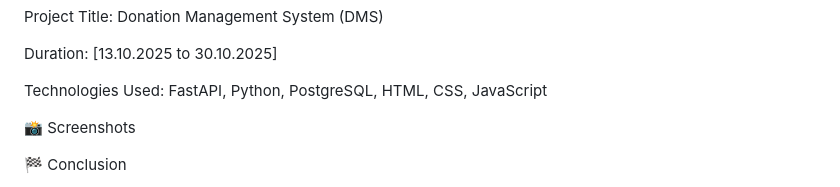
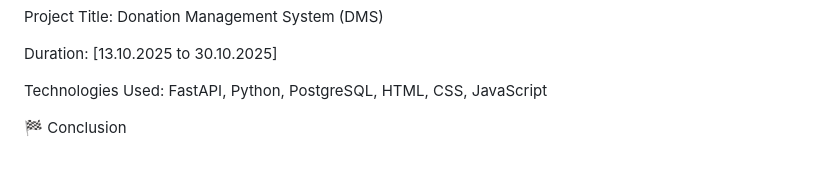
Before and after one commit to Vasagi20/Donation-management-system-project-.-Inforios-software-technologies-internship-project, a Markdown page: README.md, the part around the change. GitHub-like rendering; blank space fills up the shorter version.

```diff
--- a/README.md
+++ b/README.md
@@ -92,10 +92,6 @@ Duration: [13.10.2025 to 30.10.2025]
 
 Technologies Used: FastAPI, Python, PostgreSQL, HTML, CSS, JavaScript
 
-📸 Screenshots
-
-
-
 
 🏁 Conclusion
 
```
